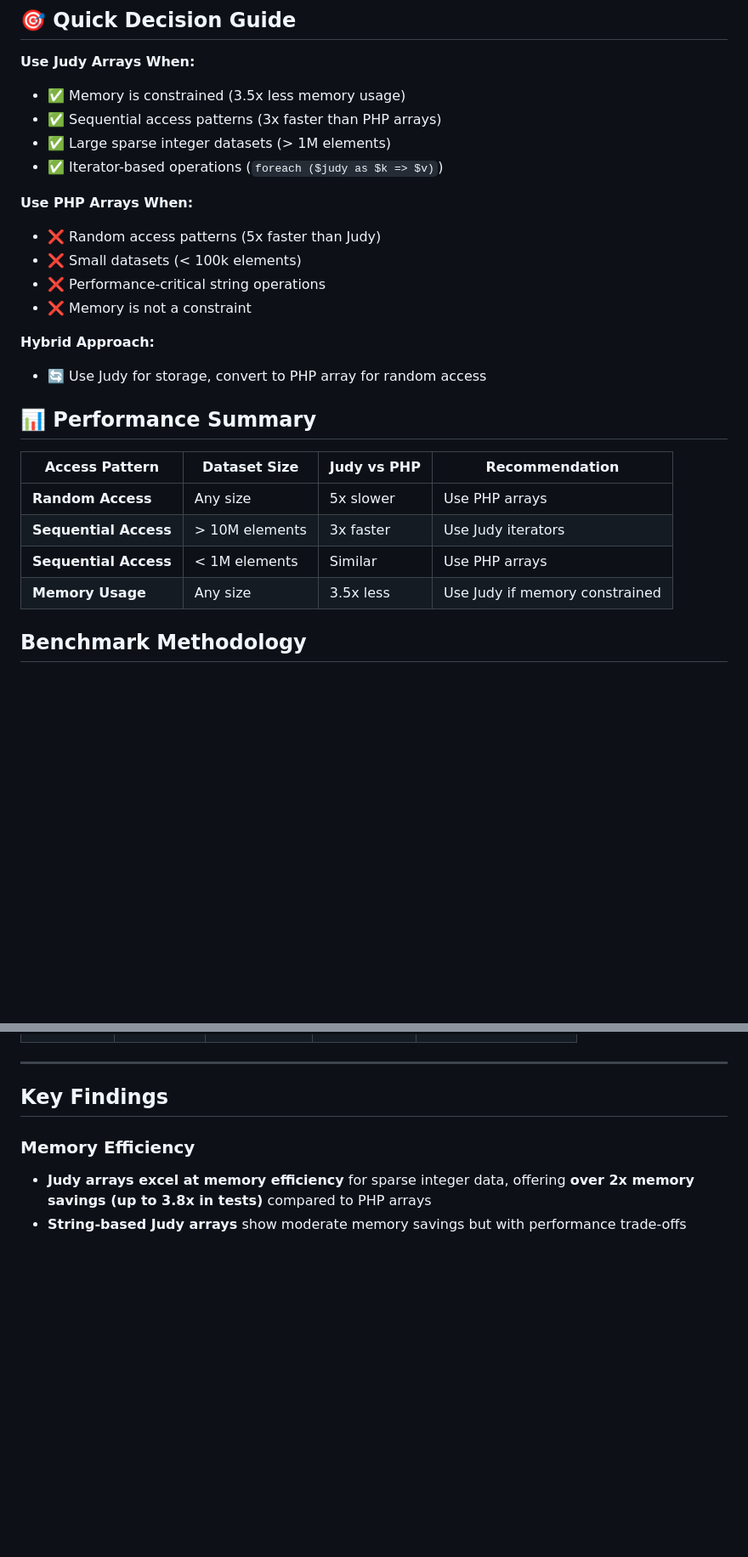
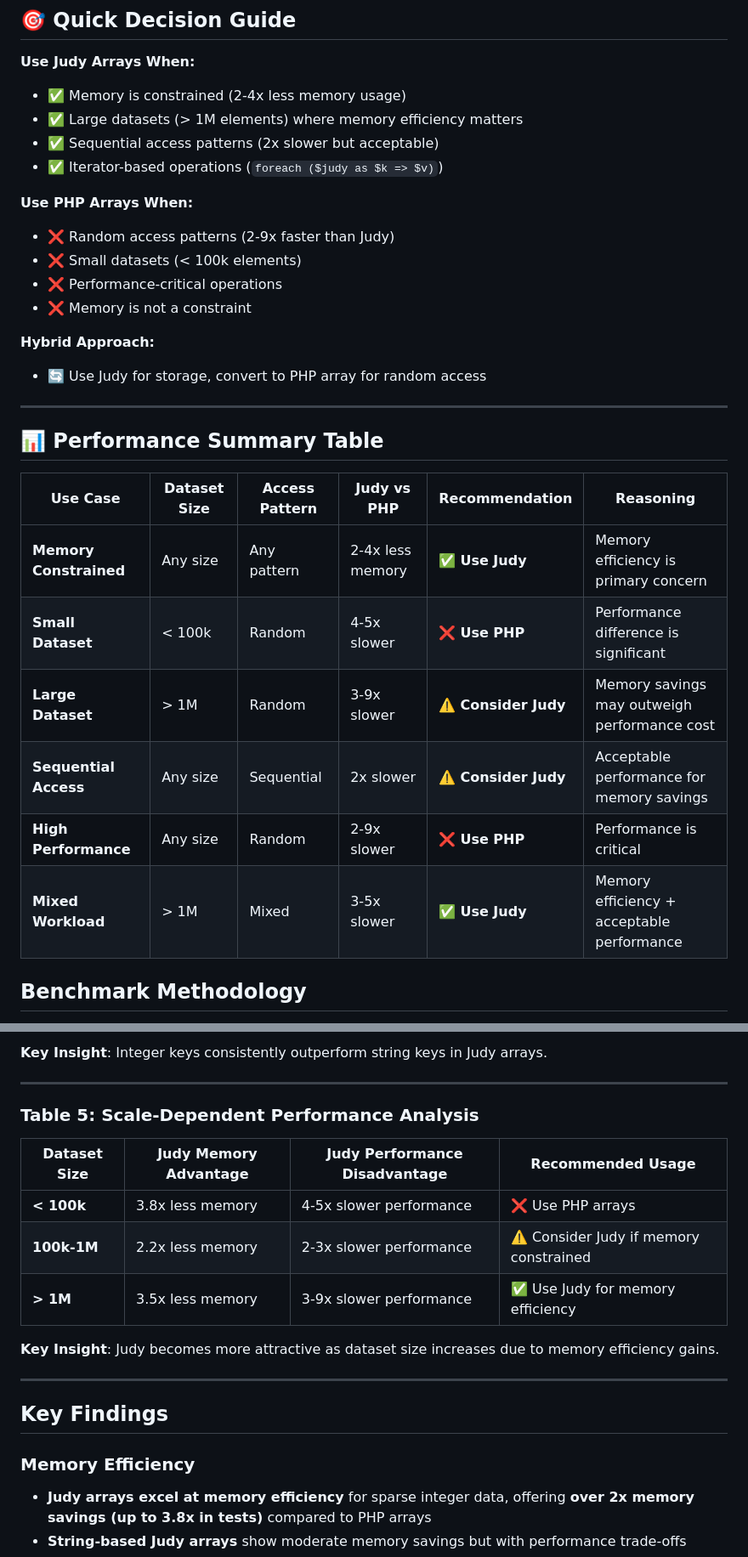
Before and after one commit to orieg/php-judy, a Markdown page: BENCHMARK.md, 2 parts joined by grey strips. Shown at 85% size. Rendered like a GitHub page; blank space fills up the shorter version.

```diff
--- a/BENCHMARK.md
+++ b/BENCHMARK.md
@@ -5,28 +5,34 @@ This document provides a detailed performance and memory usage comparison betwee
 ## 🎯 **Quick Decision Guide**
 
 **Use Judy Arrays When:**
-- ✅ Memory is constrained (3.5x less memory usage)
-- ✅ Sequential access patterns (3x faster than PHP arrays)
-- ✅ Large sparse integer datasets (> 1M elements)
+- ✅ Memory is constrained (2-4x less memory usage)
+- ✅ Large datasets (> 1M elements) where memory efficiency matters
+- ✅ Sequential access patterns (2x slower but acceptable)
 - ✅ Iterator-based operations (`foreach ($judy as $k => $v)`)
 
 **Use PHP Arrays When:**
-- ❌ Random access patterns (5x faster than Judy)
+- ❌ Random access patterns (2-9x faster than Judy)
 - ❌ Small datasets (< 100k elements)
-- ❌ Performance-critical string operations
+- ❌ Performance-critical operations
 - ❌ Memory is not a constraint
 
 **Hybrid Approach:**
 - 🔄 Use Judy for storage, convert to PHP array for random access
 
-## 📊 **Performance Summary**
+---
 
-| Access Pattern | Dataset Size | Judy vs PHP | Recommendation |
-|----------------|--------------|-------------|----------------|
-| **Random Access** | Any size | 5x slower | Use PHP arrays |
-| **Sequential Access** | > 10M elements | 3x faster | Use Judy iterators |
-| **Sequential Access** | < 1M elements | Similar | Use PHP arrays |
-| **Memory Usage** | Any size | 3.5x less | Use Judy if memory constrained |
+## 📊 **Performance Summary Table**
+
+| Use Case | Dataset Size | Access Pattern | Judy vs PHP | Recommendation | Reasoning |
+|----------|--------------|----------------|-------------|----------------|-----------|
+| **Memory Constrained** | Any size | Any pattern | 2-4x less memory | ✅ **Use Judy** | Memory efficiency is primary concern |
+| **Small Dataset** | < 100k | Random | 4-5x slower | ❌ **Use PHP** | Performance difference is significant |
+| **Large Dataset** | > 1M | Random | 3-9x slower | ⚠️ **Consider Judy** | Memory savings may outweigh performance cost |
+| **Sequential Access** | Any size | Sequential | 2x slower | ⚠️ **Consider Judy** | Acceptable performance for memory savings |
+| **High Performance** | Any size | Random | 2-9x slower | ❌ **Use PHP** | Performance is critical |
+| **Mixed Workload** | > 1M | Mixed | 3-5x slower | ✅ **Use Judy** | Memory efficiency + acceptable performance |
+
+
 
 ## Benchmark Methodology
 
@@ -88,3 +119,16 @@ The following tables summarize the results for datasets ranging from 100,000 to
+**Key Insight**: Integer keys consistently outperform string keys in Judy arrays.
+
+---
+
+### **Table 5: Scale-Dependent Performance Analysis**
+
+| Dataset Size | Judy Memory Advantage | Judy Performance Disadvantage | Recommended Usage |
+|--------------|----------------------|-------------------------------|-------------------|
+| **< 100k**   | 3.8x less memory     | 4-5x slower performance       | ❌ Use PHP arrays |
+| **100k-1M**  | 2.2x less memory     | 2-3x slower performance       | ⚠️ Consider Judy if memory constrained |
+| **> 1M**     | 3.5x less memory     | 3-9x slower performance       | ✅ Use Judy for memory efficiency |
+
+**Key Insight**: Judy becomes more attractive as dataset size increases due to memory efficiency gains.
 
 ---
 
```
Also changed, not shown: other parts of BENCHMARK.md (+49 -24 lines).
